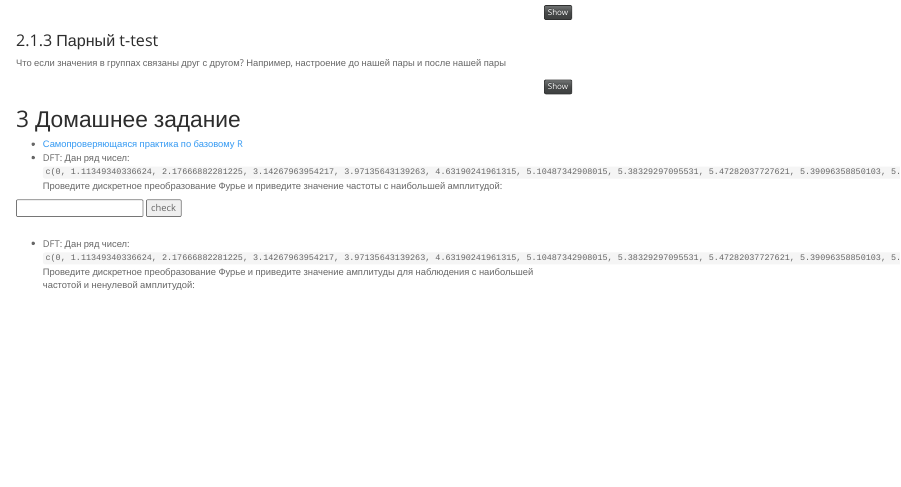
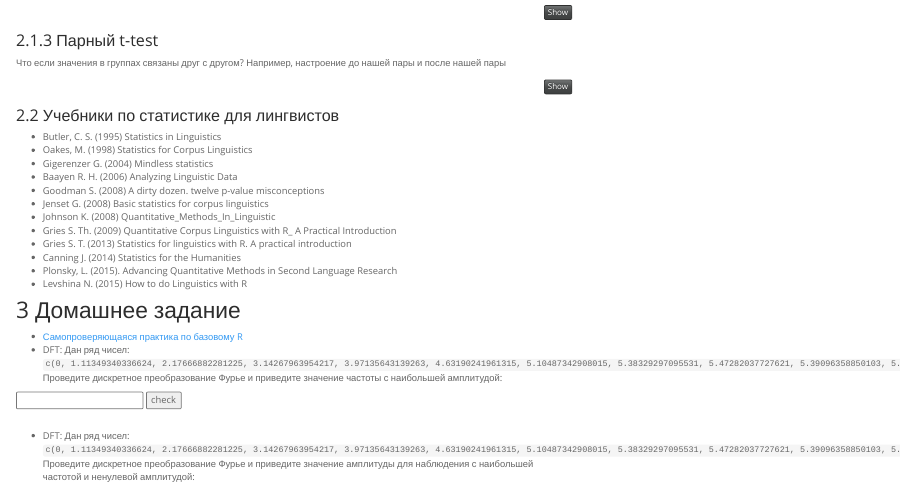
Before and after one commit to agricolamz/2019_PhonDan, an R Markdown document (1_math.Rmd): the page in a window 1100 px wide, from 4160 px down. Rendered offline with R 4.5, knitr and Pandoc, with nearby package versions; the code is not run, so its results and figures are left out; menus at the side of the page are left out.

Commit message:
correct forms

````diff
--- a/1_math.Rmd
+++ b/1_math.Rmd
@@ -575,6 +575,21 @@ df %>%
 t.test(df$value~df$type, paired = TRUE)
 ```
 
+### 2.2 Учебники по статистике для лингвистов
+
+* Butler, C. S. (1995) Statistics in Linguistics
+* Oakes, M. (1998) Statistics for Corpus Linguistics
+* Gigerenzer G. (2004) Mindless statistics
+* Baayen R. H. (2006) Analyzing Linguistic Data
+* Goodman S. (2008) A dirty dozen. twelve p-value misconceptions
+* Jenset G. (2008) Basic statistics for corpus linguistics
+* Johnson K. (2008) Quantitative_Methods_In_Linguistic
+* Gries S. Th. (2009) Quantitative Corpus Linguistics with R_ A Practical Introduction
+* Gries S. T. (2013) Statistics for linguistics with R. A practical introduction
+* Canning J. (2014) Statistics for the Humanities
+* Plonsky, L. (2015). Advancing Quantitative Methods in Second Language Research
+* Levshina N. (2015) How to do Linguistics with R
+
 
 # 3 Домашнее задание
 
````
Also changed, not shown: 1_math.Rmd (3 more changed lines), 1 other file.
